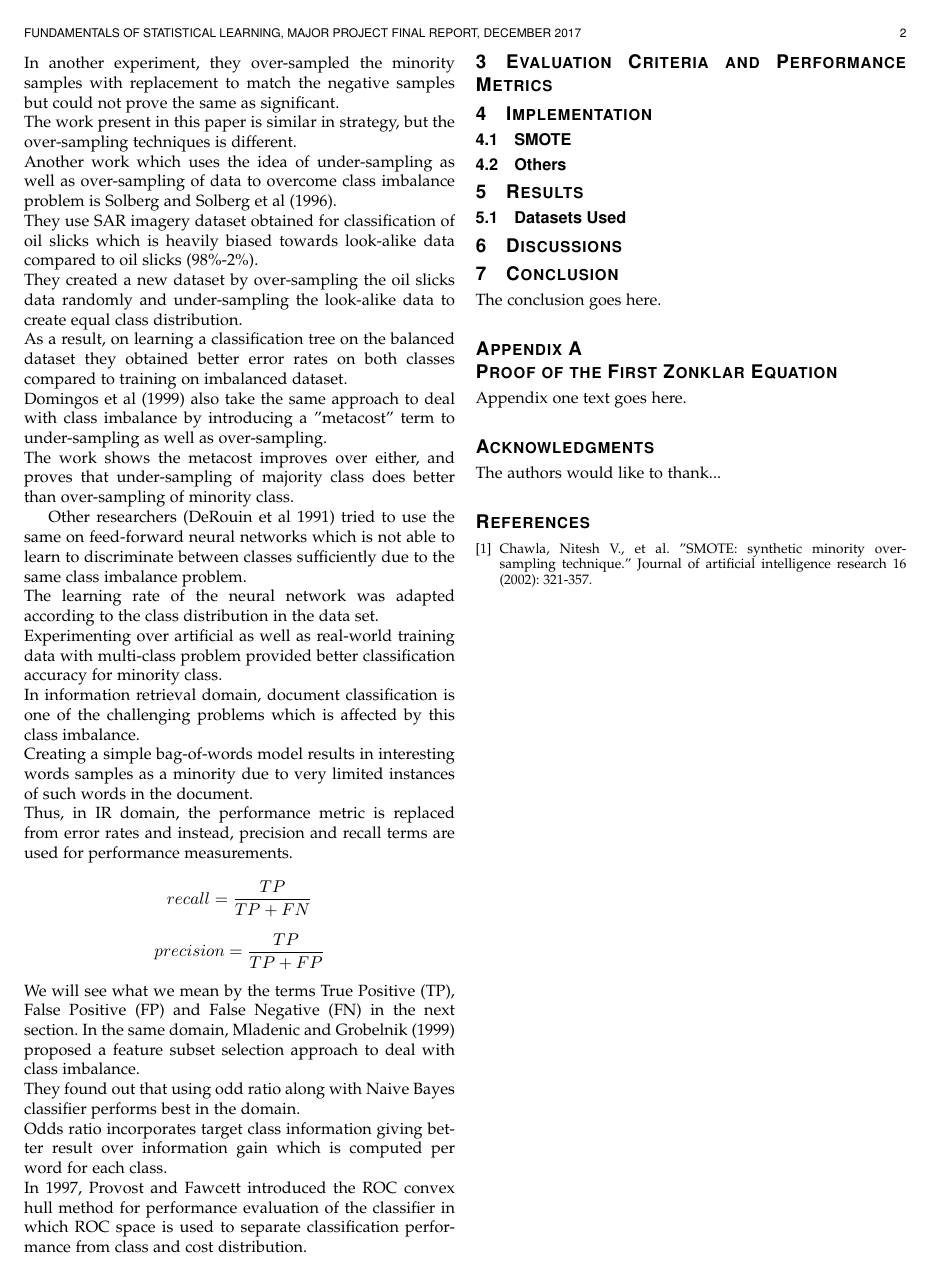
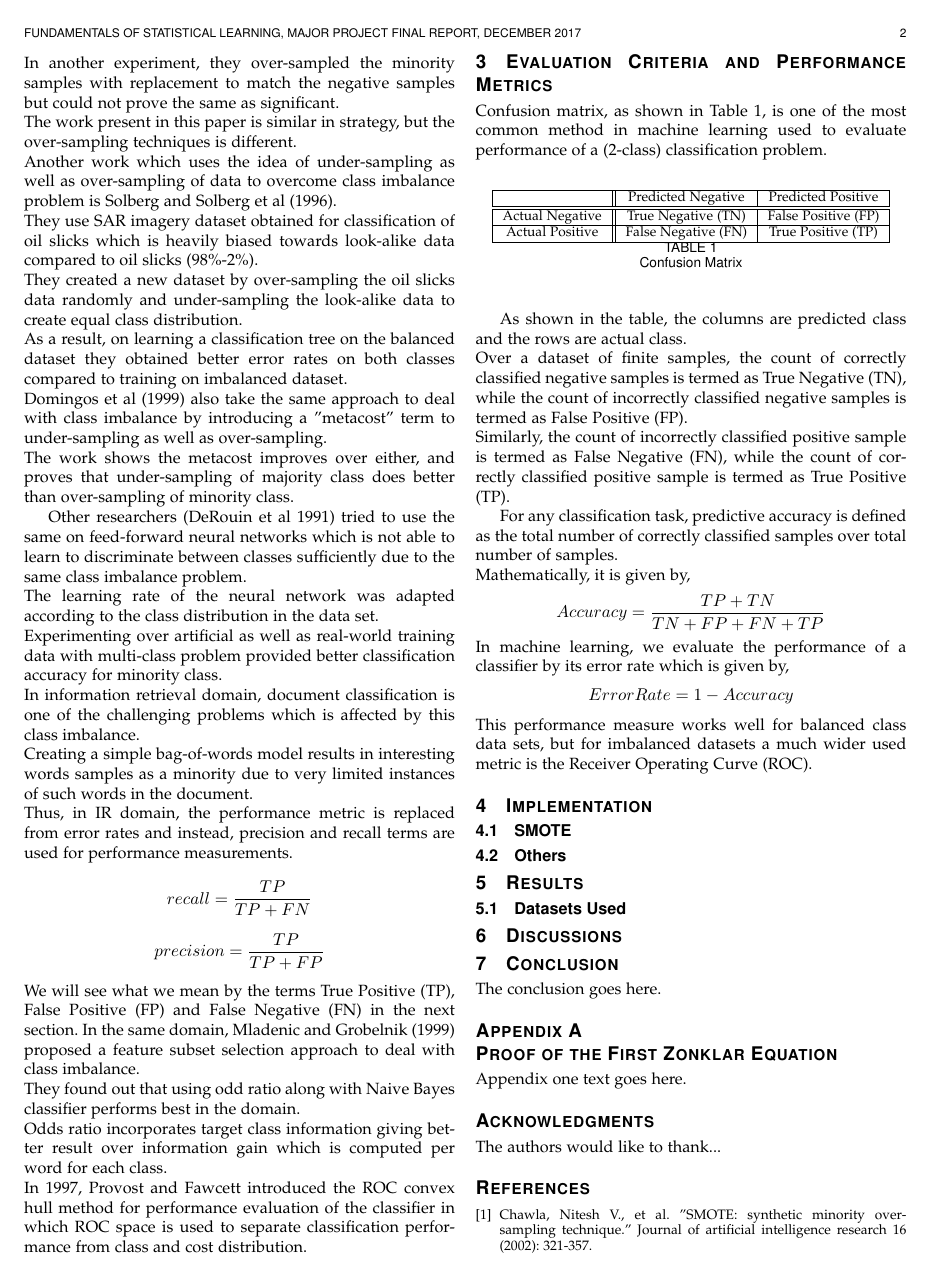
Before and after one commit to prakashSidd18/SMOTE, a LaTeX paper (bare_jrnl_compsoc.tex): page 2 of 2. Compiled offline with pdfLaTeX; a missing font is replaced by an installed copy or a similar font; a LaTeX package or settings file that is missing is left out.

Commit message:
performance metrics updates

```diff
--- a/bare_jrnl_compsoc.tex
+++ b/bare_jrnl_compsoc.tex
@@ -704,6 +704,28 @@ In 1997, Provost and Fawcett introduced the ROC convex hull method for performan
 
 
 \section{Evaluation Criteria and Performance Metrics}
+Confusion matrix, as shown in Table \ref{tab:confmat}, is one of the most common method in machine learning used to evaluate performance of a (2-class) classification problem.\\
+
+\begin{table}[h!]
+    \centering
+    \begin{tabular}{|c||c|c|}
+    	\hline
+         & Predicted Negative & Predicted Positive  \\ \hline \hline
+        Actual Negative & True Negative (TN) & False Positive (FP) \\ \hline
+        Actual Positive & False Negative (FN) & True Positive (TP) \\ \hline
+    \end{tabular}
+    \caption{Confusion Matrix}
+    \label{tab:confmat}
+\end{table}
+
+As shown in the table, the columns are predicted class and the rows are actual class. \\
+Over a dataset of finite samples, the count of correctly classified negative samples is termed as True Negative (TN), while the count of incorrectly classified negative samples is termed as False Positive (FP).\\
+Similarly, the count of incorrectly classified positive sample is termed as False Negative (FN), while the count of correctly classified positive sample is termed as True Positive (TP).
+
+For any classification task, predictive accuracy is defined as the total number of correctly classified samples over total number of samples. \\
+Mathematically, it is given by, $$ Accuracy = \frac{TP + TN}{TN + FP + FN + TP}$$
+In machine learning, we evaluate the performance of a classifier by its error rate which is given by, $$Error Rate = 1 - Accuracy$$
+This performance measure works well for balanced class data sets, but for imbalanced datasets a much wider used metric is the Receiver Operating Curve (ROC).
 
 
 
```
Also changed, not shown: bare_jrnl_compsoc.pdf, 3 other files.
